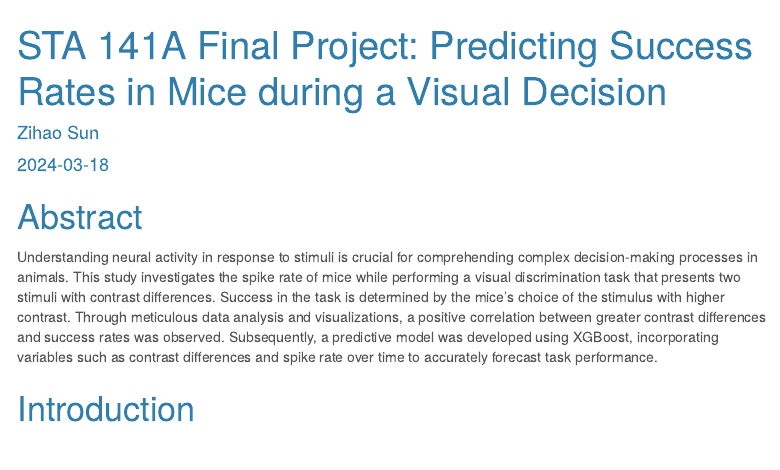
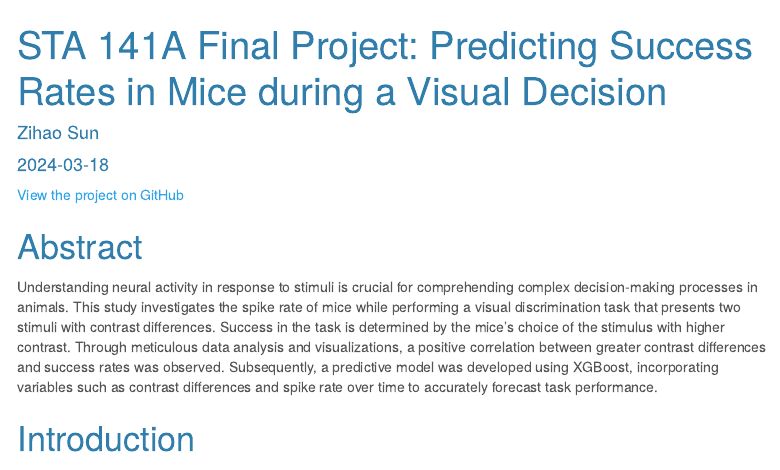
Before and after one commit to vintaminm/STA141a-final-project-zs, an R Markdown document (sta141 final project zs.Rmd): the page in a window 1100 px wide, from its top. Rendered offline with R 4.5, knitr and Pandoc, with nearby package versions; some code elsewhere in the file could not run offline; a font, style sheet, LaTeX package, included part or bibliography that could not be used is replaced or left out; menus at the side of the page are left out; long lines of code are wrapped.

Commit message:
Update sta141 final project zs.Rmd

```diff
--- a/sta141 final project zs.Rmd
+++ b/sta141 final project zs.Rmd
@@ -11,6 +11,8 @@ output:
     toc_float: true
     css: styles.css
 ---
+[View the project on GitHub](https://github.com/vintaminm/STA141a-final-project-zs/)
+
 # Abstract
   Understanding neural activity in response to stimuli is crucial for comprehending complex decision-making processes in animals. This study investigates the spike rate of mice while performing a visual discrimination task that presents two stimuli with contrast differences. Success in the task is determined by the mice's choice of the stimulus with higher contrast. Through meticulous data analysis and visualizations, a positive correlation between greater contrast differences and success rates was observed. Subsequently, a predictive model was developed using XGBoost, incorporating variables such as contrast differences and spike rate over time to accurately forecast task performance.
 
```
